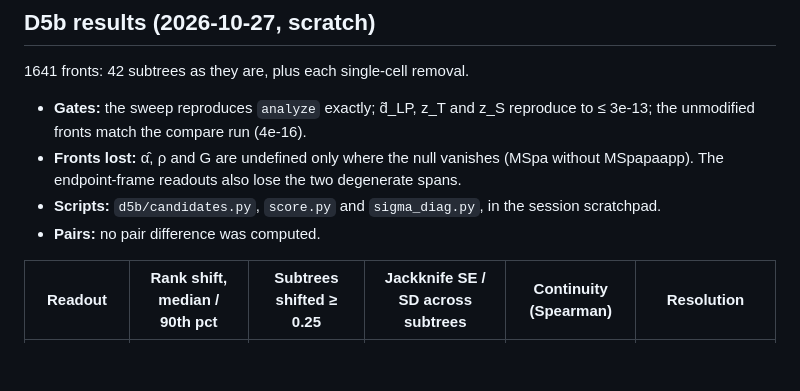
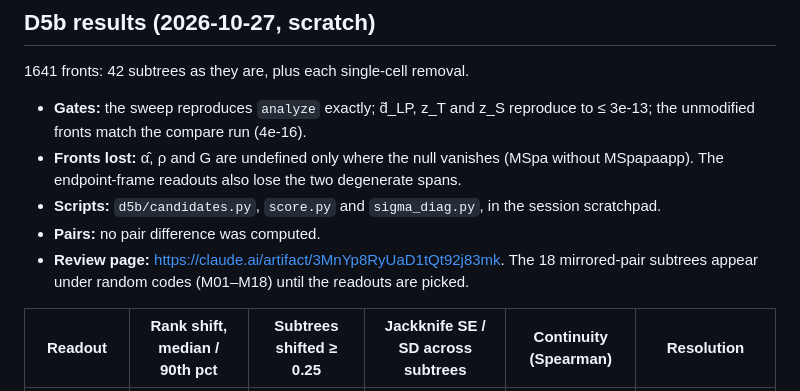
Before and after one commit to IcyFermion/embryogenesis, a Markdown page: plans/track_d_subtree_symmetry.md, the part around the change. GitHub-like rendering; blank space fills up the shorter version.

Commit message:
Link the D5b review page from the brief
Co-Authored-By: Claude Opus 5.5 <noreply@anthropic.com>

```diff
--- a/plans/track_d_subtree_symmetry.md
+++ b/plans/track_d_subtree_symmetry.md
@@ -860,6 +860,9 @@ the costs reproduce `analyze`'s curve on every non-degenerate front to
 - **Scripts:** `d5b/candidates.py`, `score.py` and `sigma_diag.py`, in the
   session scratchpad.
 - **Pairs:** no pair difference was computed.
+- **Review page:** https://claude.ai/artifact/3MnYp8RyUaD1tQt92j83mk. The
+  18 mirrored-pair subtrees appear under random codes (M01–M18) until the
+  readouts are picked.
 
 | Readout | Rank shift, median / 90th pct | Subtrees shifted ≥ 0.25 | Jackknife SE / SD across subtrees | Continuity (Spearman) | Resolution |
 |---|---|---|---|---|---|
```
